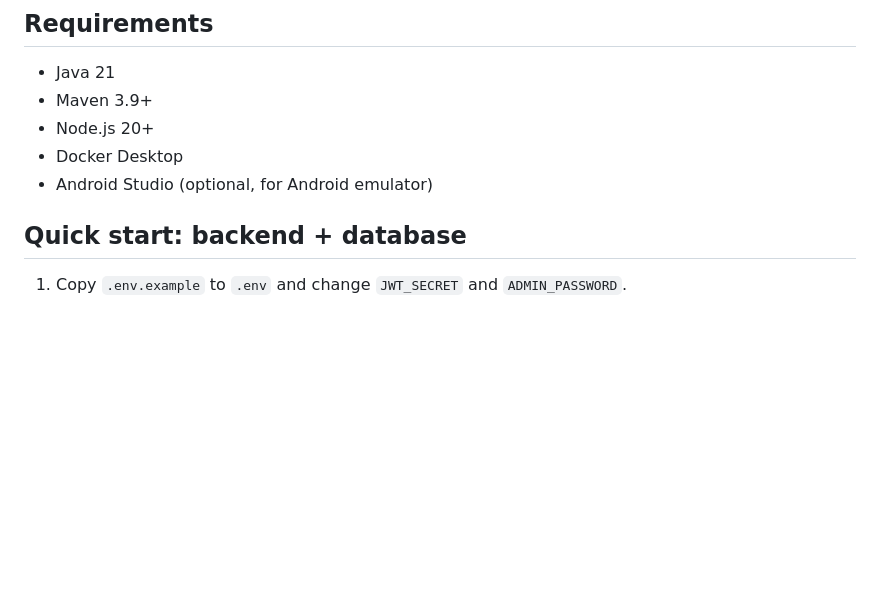
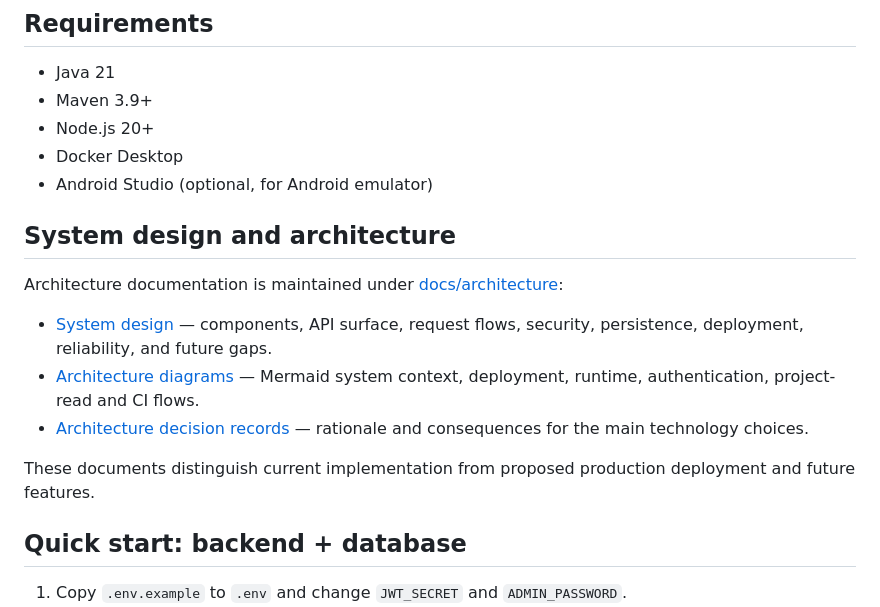
Before and after one commit to suniljsk/axemax-studio, a Markdown page: README.md, the part around the change. Drawn GitHub-style; blank space fills up the shorter version.

Commit message:
docs: link system design from README

```diff
--- a/README.md
+++ b/README.md
@@ -19,6 +19,15 @@ A portfolio CMS with a React + TypeScript website, Spring Boot REST API, Postgre
 - Node.js 20+
 - Docker Desktop
 - Android Studio (optional, for Android emulator)
+
+## System design and architecture
+
+Architecture documentation is maintained under [docs/architecture](docs/architecture/):
+- [System design](docs/architecture/system-design.md) — components, API surface, request flows, security, persistence, deployment, reliability, and future gaps.
+- [Architecture diagrams](docs/architecture/diagrams.md) — Mermaid system context, deployment, runtime, authentication, project-read and CI flows.
+- [Architecture decision records](docs/architecture/decisions.md) — rationale and consequences for the main technology choices.
+
+These documents distinguish current implementation from proposed production deployment and future features.
 
 ## Quick start: backend + database
 1. Copy `.env.example` to `.env` and change `JWT_SECRET` and `ADMIN_PASSWORD`.
```
